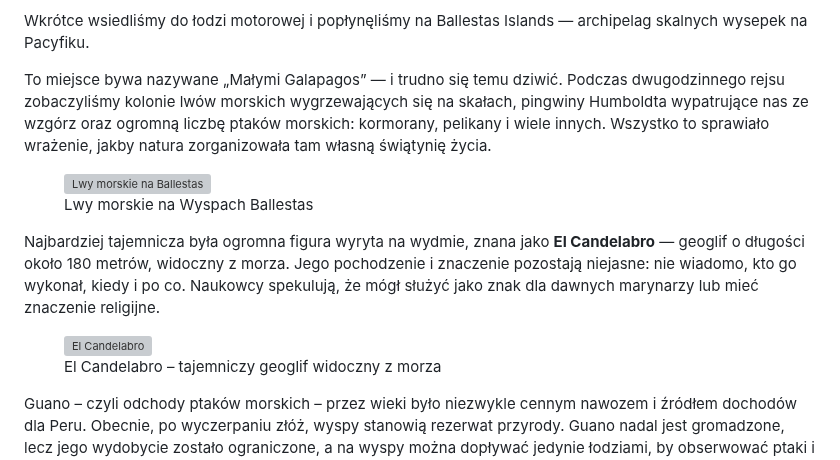
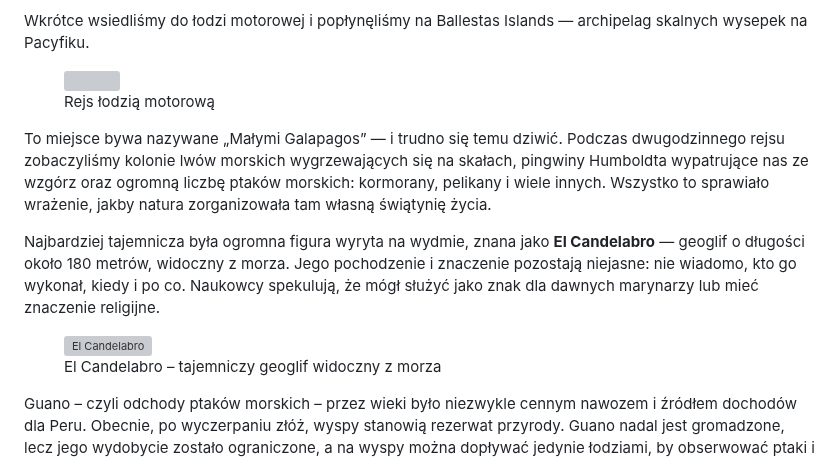
Before and after one commit to krupki89/podroze, a Markdown page: podroze/peru_2025/dzien2.md, the part around one of its changes. GitHub-like rendering; grey boxes are pictures that could not be loaded.

```diff
--- a/podroze/peru_2025/dzien2.md
+++ b/podroze/peru_2025/dzien2.md
@@ -56,14 +55,14 @@ Krótki spacer do portu był naszym pierwszym wiosennym spotkaniem z przyrodą.
 
 Wkrótce wsiedliśmy do łodzi motorowej i popłynęliśmy na Ballestas Islands — archipelag skalnych wysepek na Pacyfiku.
 
+<figure>
+  <img src="zdjecia/IMG_8837.jpg">
+  <figcaption>Rejs łodzią motorową</figcaption>
+</figure>
+
 To miejsce bywa nazywane „Małymi Galapagos” — i trudno się temu dziwić.
 Podczas dwugodzinnego rejsu zobaczyliśmy kolonie lwów morskich wygrzewających się na skałach, pingwiny Humboldta wypatrujące nas ze wzgórz oraz ogromną liczbę ptaków morskich: kormorany, pelikany i wiele innych.
 Wszystko to sprawiało wrażenie, jakby natura zorganizowała tam własną świątynię życia.
-
-<figure>
-  <img src="zdjecia/IMG_ballestas_lwy.jpg" alt="Lwy morskie na Ballestas">
-  <figcaption>Lwy morskie na Wyspach Ballestas</figcaption>
-</figure>
 
 Najbardziej tajemnicza była ogromna figura wyryta na wydmie, znana jako **El Candelabro** — geoglif o długości około 180 metrów, widoczny z morza.
 Jego pochodzenie i znaczenie pozostają niejasne: nie wiadomo, kto go wykonał, kiedy i po co.
```
Also changed, not shown: other parts of podroze/peru_2025/dzien2.md (+17 -6 lines).
